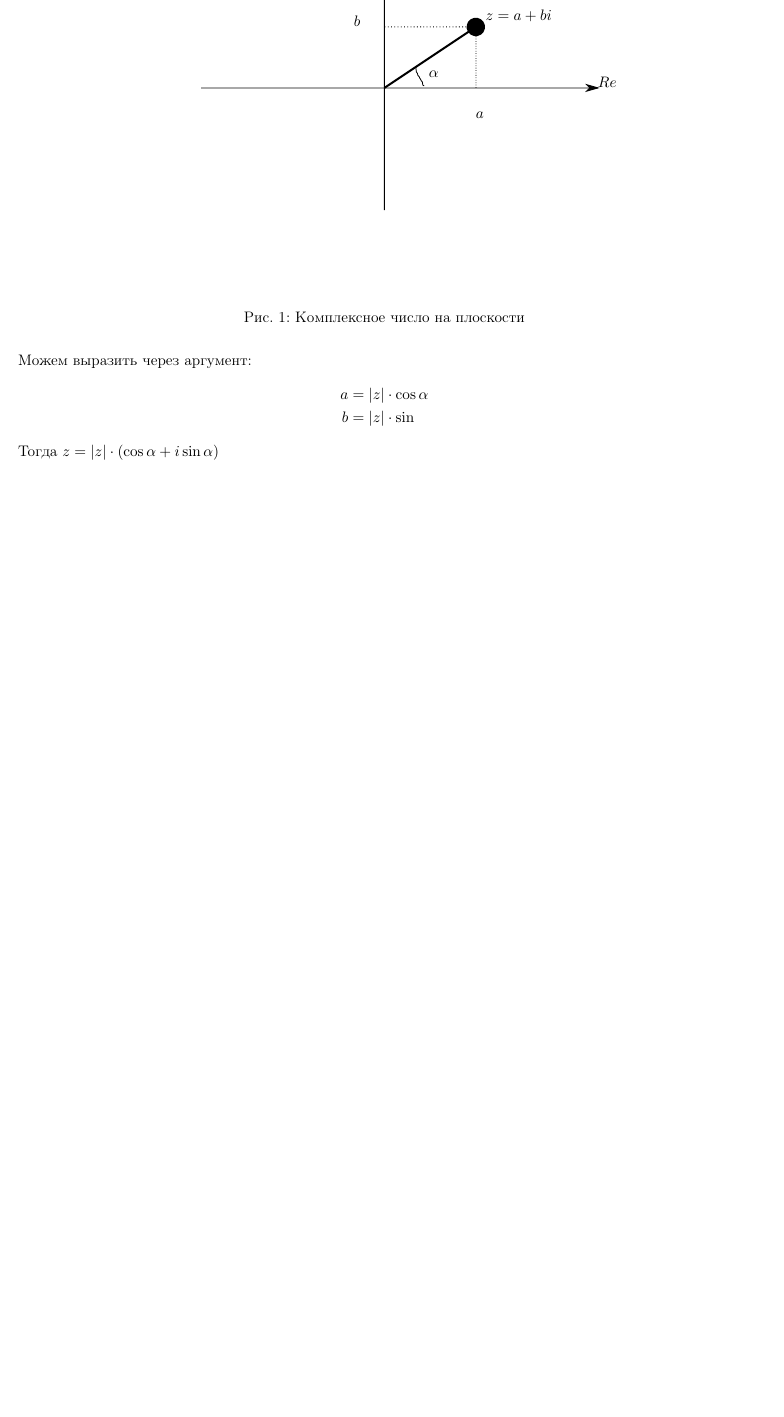
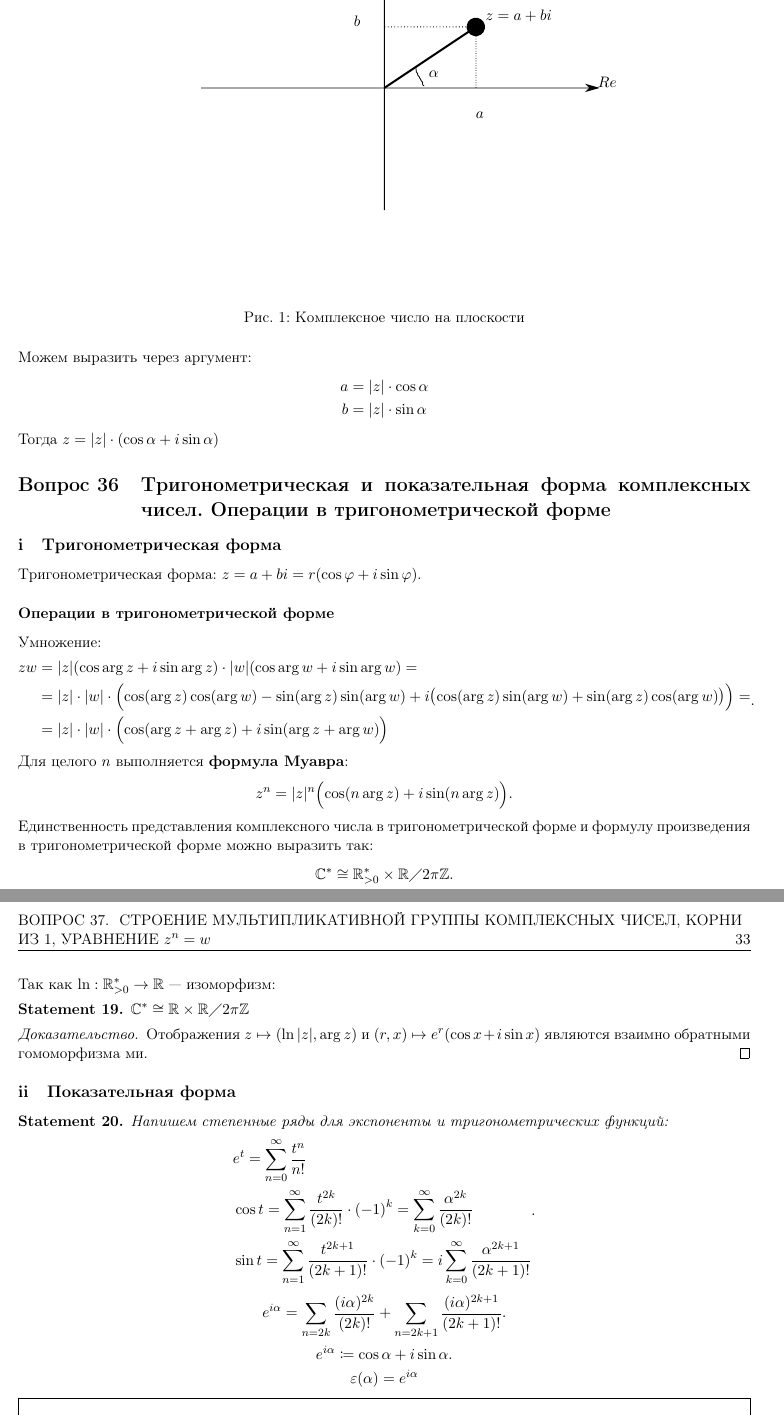
Before and after one commit to tamarinvs19/theory_university, a LaTeX book (algebra/semester_1/questions/questions.tex): part of page 32 of 32 before the commit and two parts of pages 32 and 33 of 34 after it, the two joined at a grey line, cut so that both start at the same text, the shorter picture padded with empty space. Compiled offline with pdfLaTeX.

Commit message:
alg: add 36th

```diff
--- a/algebra/semester_1/questions/questions.tex
+++ b/algebra/semester_1/questions/questions.tex
@@ -1910,6 +1910,54 @@ $$
 Можем выразить через аргумент:
 \begin{align*}
     a &= |z| \cdot  \cos \alpha \\
-    b &= |z| \cdot  \sin
+    b &= |z| \cdot  \sin \alpha
 \end{align*}
 Тогда $ z = |z| \cdot (\cos\alpha + i \sin\alpha)$
+\section{Тригонометрическая и показательная форма комплексных  чисел. Операции в тригонометрической форме}
+\subsection{Тригонометрическая форма}
+Тригонометрическая форма: $ z = a + bi = r(\cos \varphi  + i \sin \varphi )$.
+\subsubsection{Операции в тригонометрической форме}
+Умножение:
+\[
+    \begin{aligned}
+	zw &= |z|(\cos \arg z + i \sin \arg z) \cdot |w|(\cos \arg w + i \sin \arg w) = \\
+	   &= |z|\cdot |w| \cdot \Bigl( \cos (\arg z) \cos  ( \arg w) - \sin(\arg z) \sin(\arg w)
+	   + i\bigl(\cos (\arg z) \sin(\arg w) + \sin (\arg z) \cos(\arg w)\bigr)\Bigr)  = \\
+	   & = |z| \cdot |w| \cdot \Bigl( \cos (\arg z + \arg z) + i \sin (\arg z + \arg w)\Bigr)
+    \end{aligned}
+.\]
+Для целого $ n$ выполняется {\bf формула Муавра}:
+ \[
+     z^{n} = |z|^{n} \Bigl( \cos (n \arg z) + i \sin(n \arg z)\Bigr)
+.\]
+Единственность представления  комплексного числа в тригонометрической форме и формулу произведения в тригонометрической форме можно выразить так:
+\[
+    \Cm^{*} \cong \R_{>0}^{*} \times \R \po 2 \pi\Z
+.\]
+Так как $ \ln : \R_{>0}^{*} \to  \R$ --- изоморфизм:
+\begin{st}
+    $ \Cm^{*} \cong \R \times \R \po 2 \pi \Z$
+\end{st}
+\begin{proof}
+    Отображения $ z \mapsto (\ln |z|, \arg z)$ и $ (r, x) \mapsto e^{r}(\cos x + i \sin x)$ являются взаимно обратными гомоморфизма ми.
+\end{proof}
+\subsection{Показательная форма}
+\begin{st}
+    Напишем степенные ряды для экспоненты и тригонометрических функций:
+    \[
+	\begin{aligned}
+	    & e^{t} = \slim_{n=0}^{\infty} \frac{t ^{n}}{n!}\\
+	    & \cos t = \slim_{n=1}^{ \infty} \frac{t ^{2k}}{(2k)!} \cdot (-1)^{k} = \slim_{k=0}^{\infty} \frac{ \alpha ^{2k}}{(2k)!}\\
+	    & \sin t = \slim_{n=1}^{ \infty} \frac{t ^{2k+1}}{(2k+1)!} \cdot (-1)^{k} = i\slim_{k=0}^{\infty} \frac{ \alpha ^{2k+1}}{(2k+1)!}
+    \end{aligned}
+    .\]
+    \[
+	e ^{i \alpha} = \slim_{n= 2k} \frac{(i\alpha)^{2k}}{(2k)!} + \slim_{n= 2k+1}\frac{(i \alpha )^{2k+1}}{(2k+1)!} %%= \cos \alpha  + i \sin \alpha
+    .\]
+    \[
+    e ^{i \alpha} \coloneqq \cos \alpha + i \sin \alpha
+    .\]
+    $$ \varepsilon  ( \alpha ) = e ^{i \alpha }$$
+\end{st}
+\begin{defn}[Показательная форма комплексного числа]
+    $$z = |z| \cdot e ^{i \cdot Arg z}$$
@@ -1915,0 +1996 @@ $$
+\end{thm}
```
Also changed, not shown: algebra/semester_1/questions/questions.pdf, algebra/semester_1/questions/questions.tex (69 more changed lines). Lines whose indentation alone changed are shown as unchanged.
